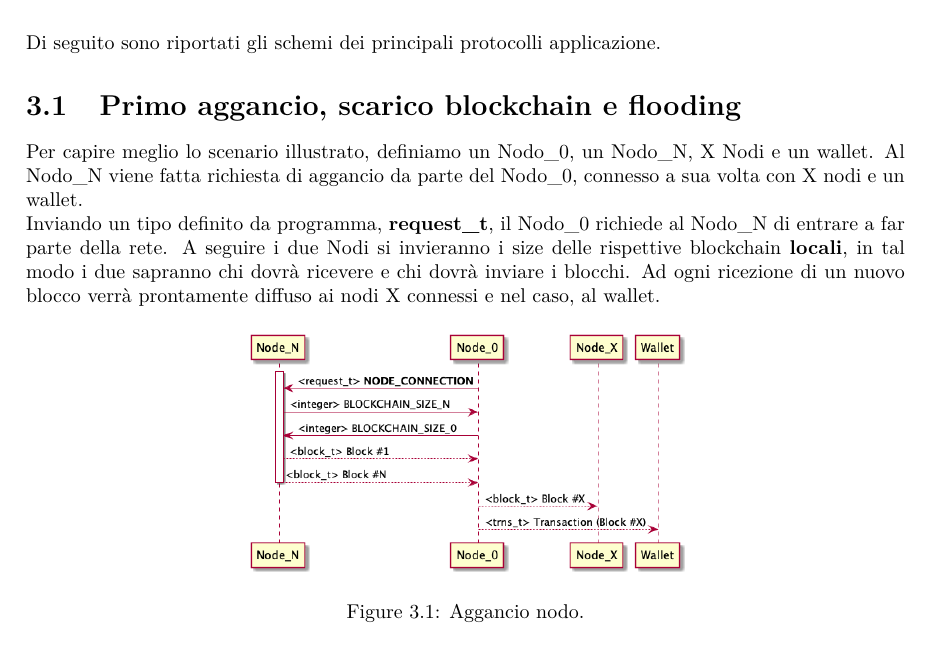
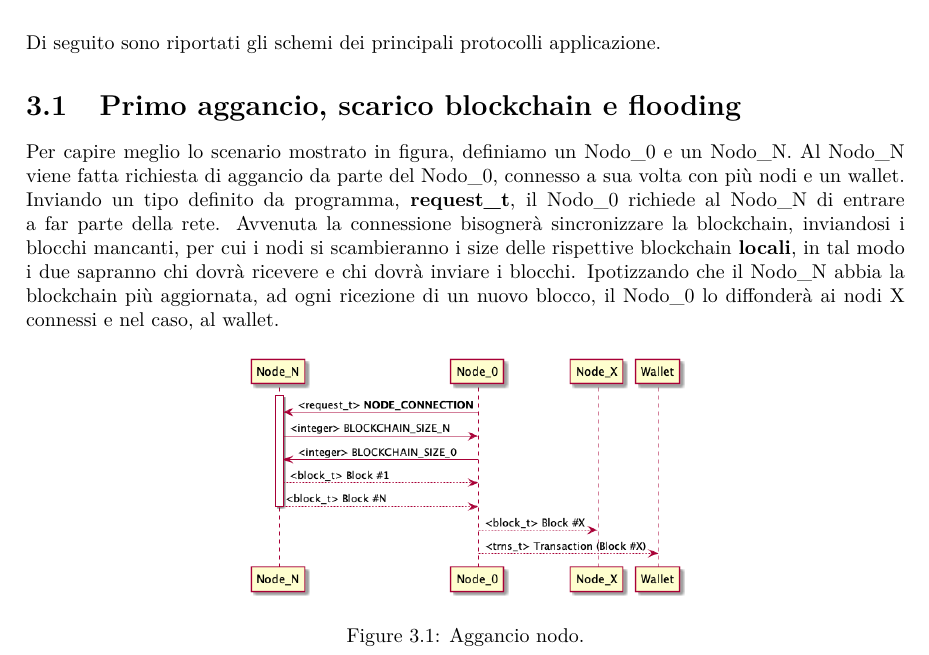
Before and after one commit to vFones/p2p_btc, a LaTeX document (doc/latex/relazione.tex): part of page 6 of 10, cut so that both start at the same text. Compiled offline with pdfLaTeX.

Commit message:
Updated documentation

```diff
--- a/doc/latex/relazione.tex
+++ b/doc/latex/relazione.tex
@@ -78,7 +78,7 @@
   \chapter{Descrizione e schemi del protocollo applicazione}
   Di seguito sono riportati gli schemi dei principali protocolli applicazione.
   \section{Primo aggancio, scarico blockchain e flooding}
-Per capire meglio lo scenario illustrato, definiamo un Nodo\_0, un Nodo\_N, X Nodi e un wallet. Al Nodo\_N viene fatta richiesta di aggancio da parte del Nodo\_0, connesso a sua volta con X nodi e un wallet.\newline Inviando un tipo definito da programma, \textbf{request\_t}, il Nodo\_0 richiede al Nodo\_N di entrare a far parte della rete. A seguire i due Nodi si invieranno i size delle rispettive blockchain \textbf{locali}, in tal modo i due sapranno chi dovrà ricevere e chi dovrà inviare i blocchi. Ad ogni ricezione di un nuovo blocco verrà prontamente diffuso ai nodi X connessi e nel caso, al wallet.
+Per capire meglio lo scenario mostrato in figura, definiamo un Nodo\_0 e un Nodo\_N. Al Nodo\_N viene fatta richiesta di aggancio da parte del Nodo\_0, connesso a sua volta con più nodi e un wallet.\newline Inviando un tipo definito da programma, \textbf{request\_t}, il Nodo\_0 richiede al Nodo\_N di entrare a far parte della rete. Avvenuta la connessione bisognerà sincronizzare la blockchain, inviandosi i blocchi mancanti, per cui i nodi si scambieranno i size delle rispettive blockchain \textbf{locali}, in tal modo i due sapranno chi dovrà ricevere e chi dovrà inviare i blocchi. Ipotizzando che il Nodo\_N abbia la blockchain più aggiornata, ad ogni ricezione di un nuovo blocco, il Nodo\_0 lo diffonderà ai nodi X connessi e nel caso, al wallet.
   \begin{figure}[H]
   \center\includegraphics[scale=0.40]{hookpeer.png}
   \caption{Aggancio nodo.}
```
Also changed, not shown: relazione.pdf (added).
